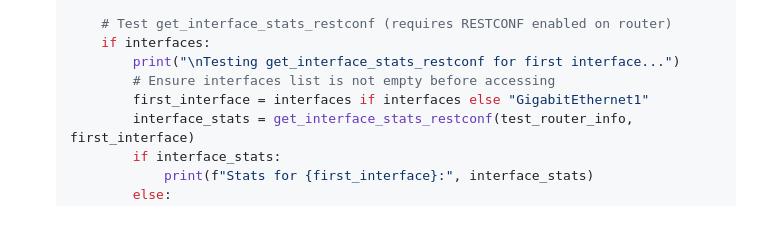
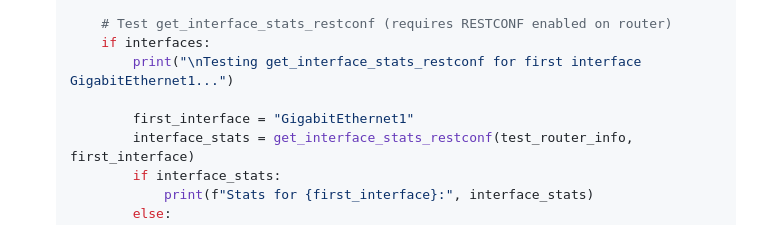
Before and after one commit to tanthanh85/network-automation-course, a Markdown page: modules/10_router_central_management/lab10.md, the part around the change. Rendered like a GitHub page.

Commit message:
fixed lab 10

```diff
--- a/modules/10_router_central_management/lab10.md
+++ b/modules/10_router_central_management/lab10.md
@@ -597,9 +597,9 @@ This file will contain RESTCONF-specific operations for monitoring.
 
         # Test get_interface_stats_restconf (requires RESTCONF enabled on router)
         if interfaces:
-            print("\nTesting get_interface_stats_restconf for first interface...")
-            # Ensure interfaces list is not empty before accessing
-            first_interface = interfaces if interfaces else "GigabitEthernet1"
+            print("\nTesting get_interface_stats_restconf for first interface GigabitEthernet1...")
+
+            first_interface = "GigabitEthernet1"
             interface_stats = get_interface_stats_restconf(test_router_info, first_interface)
             if interface_stats:
                 print(f"Stats for {first_interface}:", interface_stats)
```
